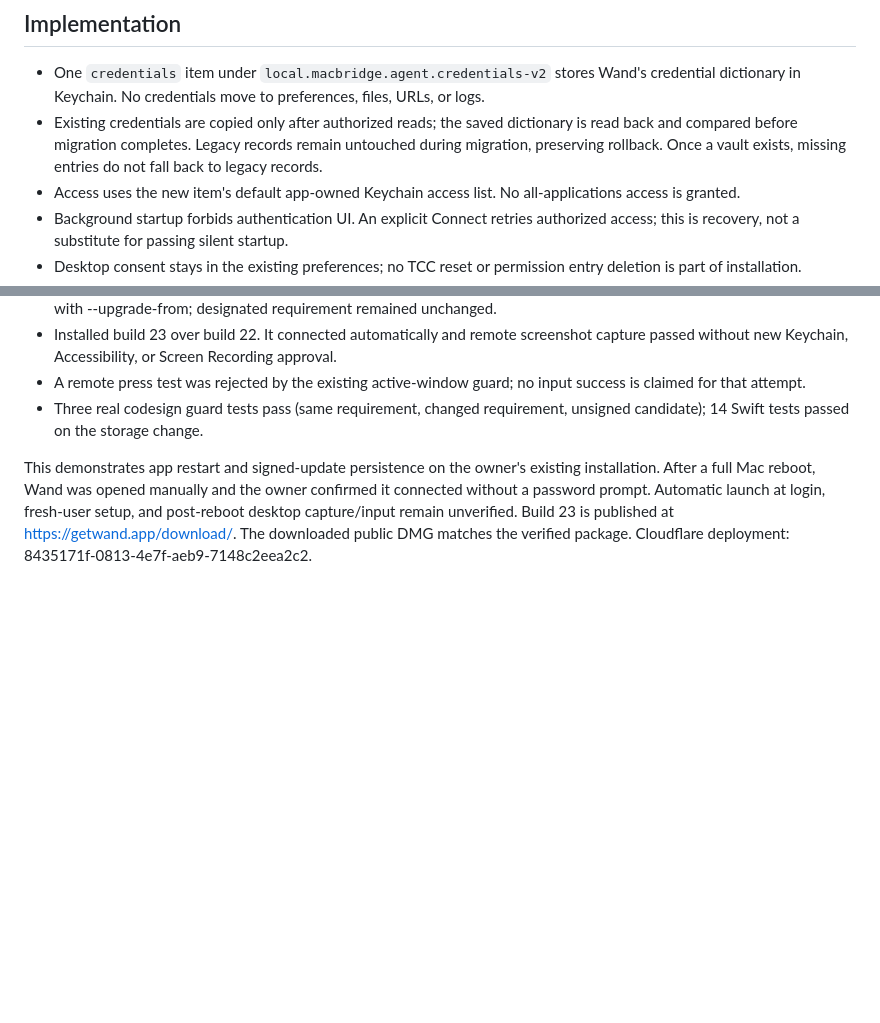
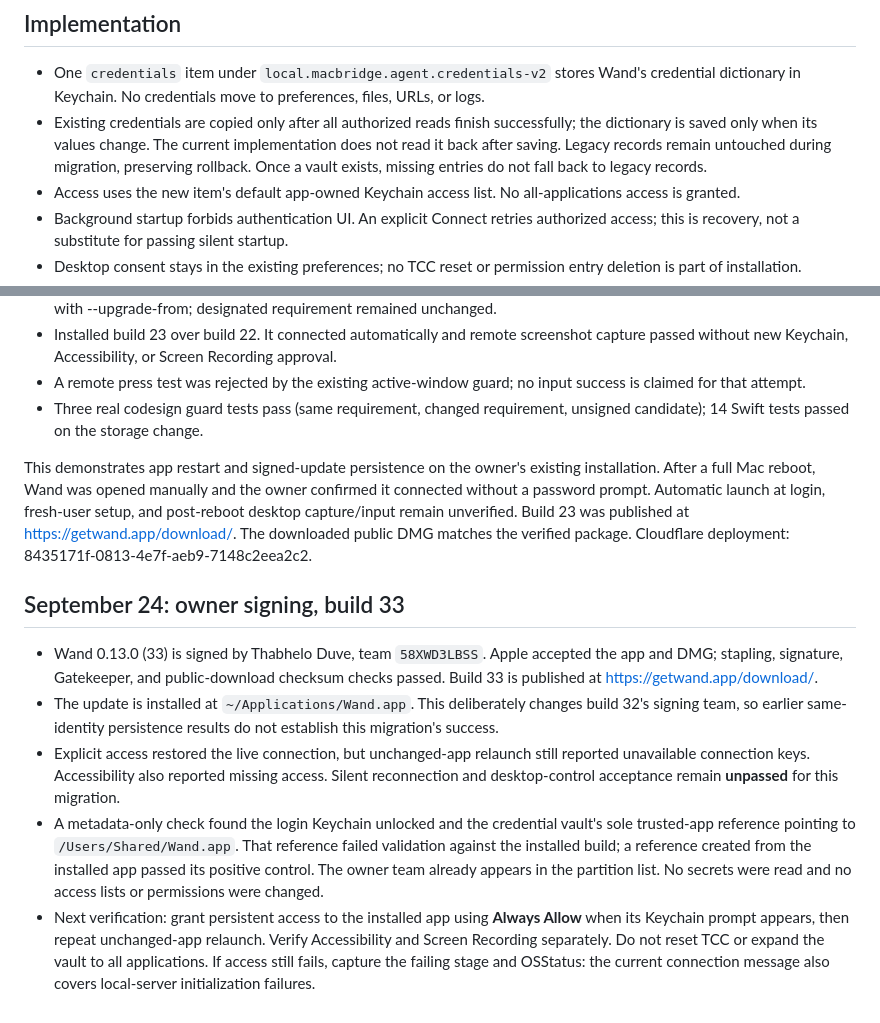
Before and after one commit to Thabhelo/wand, a Markdown page: docs/PERMISSION_LIFECYCLE.md, 2 parts joined by grey strips. Rendered like a GitHub page; blank space fills up the shorter version.

Commit message:
Record owner-signing release and verified Keychain migration gap

```diff
--- a/docs/PERMISSION_LIFECYCLE.md
+++ b/docs/PERMISSION_LIFECYCLE.md
@@ -5,7 +5,7 @@ Goal: normal launches and same-identity updates reuse granted permissions withou
 ## Implementation
 
 - One `credentials` item under `local.macbridge.agent.credentials-v2` stores Wand's credential dictionary in Keychain. No credentials move to preferences, files, URLs, or logs.
-- Existing credentials are copied only after authorized reads; the saved dictionary is read back and compared before migration completes. Legacy records remain untouched during migration, preserving rollback. Once a vault exists, missing entries do not fall back to legacy records.
+- Existing credentials are copied only after all authorized reads finish successfully; the dictionary is saved only when its values change. The current implementation does not read it back after saving. Legacy records remain untouched during migration, preserving rollback. Once a vault exists, missing entries do not fall back to legacy records.
 - Access uses the new item's default app-owned Keychain access list. No all-applications access is granted.
 - Background startup forbids authentication UI. An explicit Connect retries authorized access; this is recovery, not a substitute for passing silent startup.
 - Desktop consent stays in the existing preferences; no TCC reset or permission entry deletion is part of installation.
@@ -39,4 +39,13 @@ Build 21 failed check 3: after the owner approved existing credential access and
 - A remote press test was rejected by the existing active-window guard; no input success is claimed for that attempt.
 - Three real codesign guard tests pass (same requirement, changed requirement, unsigned candidate); 14 Swift tests passed on the storage change.
 
-This demonstrates app restart and signed-update persistence on the owner's existing installation. After a full Mac reboot, Wand was opened manually and the owner confirmed it connected without a password prompt. Automatic launch at login, fresh-user setup, and post-reboot desktop capture/input remain unverified. Build 23 is published at https://getwand.app/download/. The downloaded public DMG matches the verified package. Cloudflare deployment: 8435171f-0813-4e7f-aeb9-7148c2eea2c2.
+This demonstrates app restart and signed-update persistence on the owner's existing installation. After a full Mac reboot, Wand was opened manually and the owner confirmed it connected without a password prompt. Automatic launch at login, fresh-user setup, and post-reboot desktop capture/input remain unverified. Build 23 was published at https://getwand.app/download/. The downloaded public DMG matches the verified package. Cloudflare deployment: 8435171f-0813-4e7f-aeb9-7148c2eea2c2.
+
+
+## September 24: owner signing, build 33
+
+- Wand 0.13.0 (33) is signed by Thabhelo Duve, team `58XWD3LBSS`. Apple accepted the app and DMG; stapling, signature, Gatekeeper, and public-download checksum checks passed. Build 33 is published at https://getwand.app/download/.
+- The update is installed at `~/Applications/Wand.app`. This deliberately changes build 32's signing team, so earlier same-identity persistence results do not establish this migration's success.
+- Explicit access restored the live connection, but unchanged-app relaunch still reported unavailable connection keys. Accessibility also reported missing access. Silent reconnection and desktop-control acceptance remain **unpassed** for this migration.
+- A metadata-only check found the login Keychain unlocked and the credential vault's sole trusted-app reference pointing to `/Users/Shared/Wand.app`. That reference failed validation against the installed build; a reference created from the installed app passed its positive control. The owner team already appears in the partition list. No secrets were read and no access lists or permissions were changed.
+- Next verification: grant persistent access to the installed app using **Always Allow** when its Keychain prompt appears, then repeat unchanged-app relaunch. Verify Accessibility and Screen Recording separately. Do not reset TCC or expand the vault to all applications. If access still fails, capture the failing stage and OSStatus: the current connection message also covers local-server initialization failures.
```
